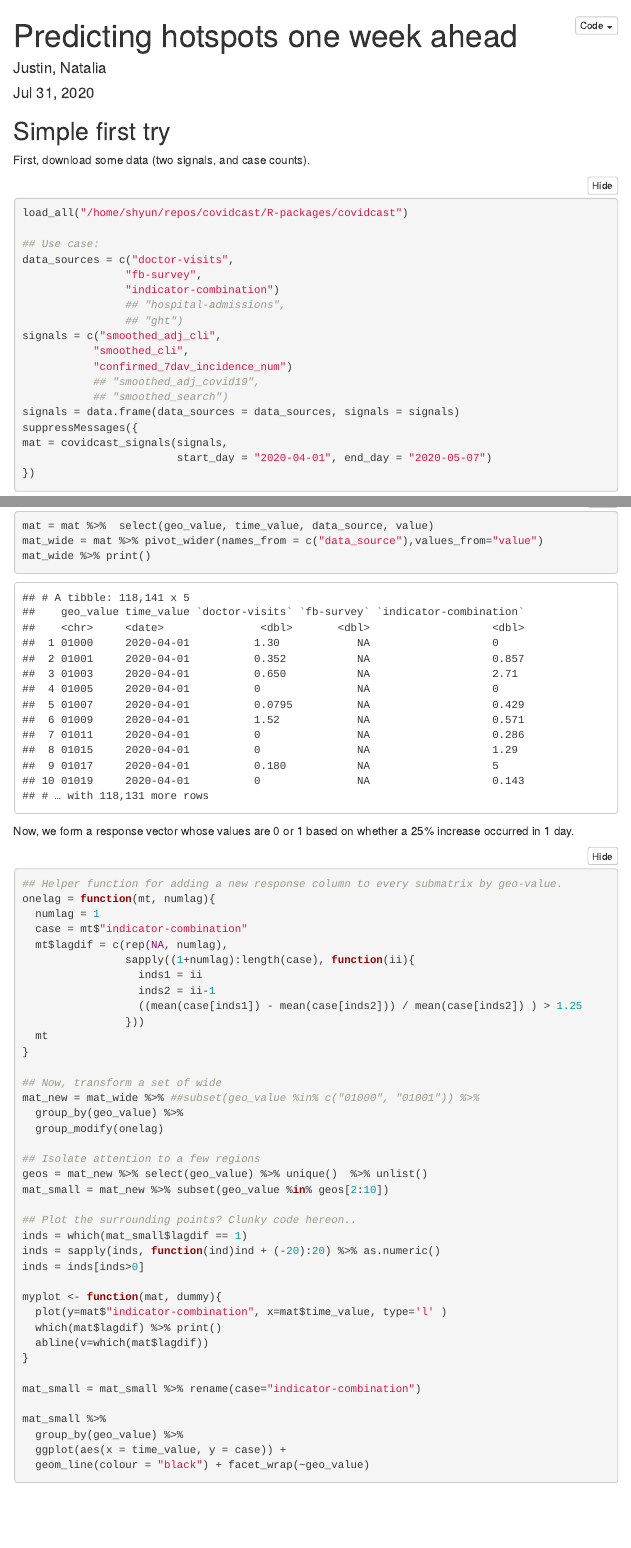
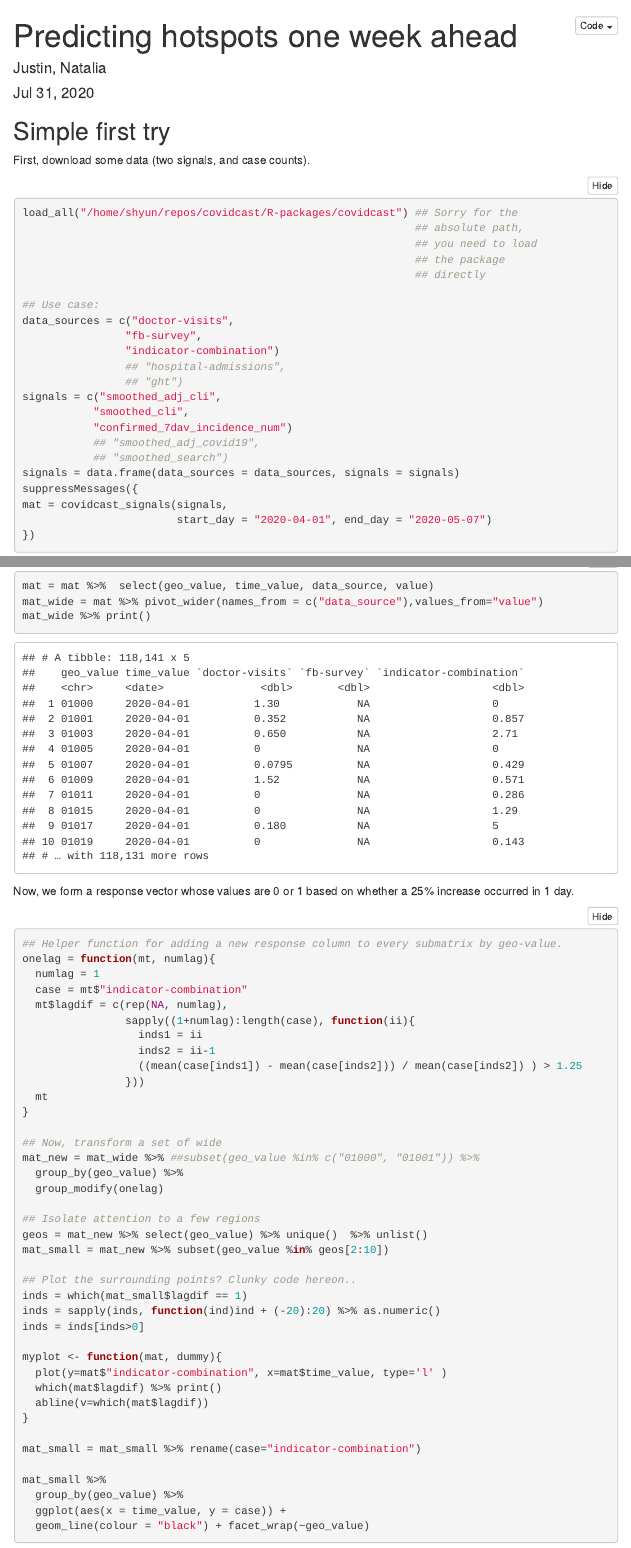
Before and after one commit to cmu-delphi/covid-19-hotspots, an R Markdown document (simple.Rmd): the page in a window 1100 px wide, from its top, and a second part further down, joined at a grey line. The pictures show the output file simple.html that the author committed with the source, opened offline; menus at the side of the page are left out.

Commit message:
Small correction.

````diff
--- a/simple.Rmd
+++ b/simple.Rmd
@@ -24,7 +22,11 @@ library(tidyverse)
 First, download some data (two signals, and case counts).
 
 ```{r}
-load_all("/home/shyun/repos/covidcast/R-packages/covidcast")
+load_all("/home/shyun/repos/covidcast/R-packages/covidcast") ## Sorry for the
+                                                             ## absolute path,
+                                                             ## you need to load
+                                                             ## the package
+                                                             ## directly
 
 ## Use case:
 data_sources = c("doctor-visits",
````
Also changed, not shown: simple.html, simple.Rmd (2 more changed lines).
